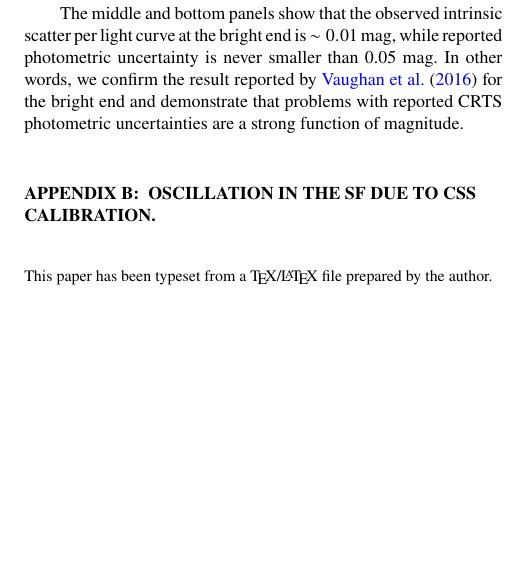
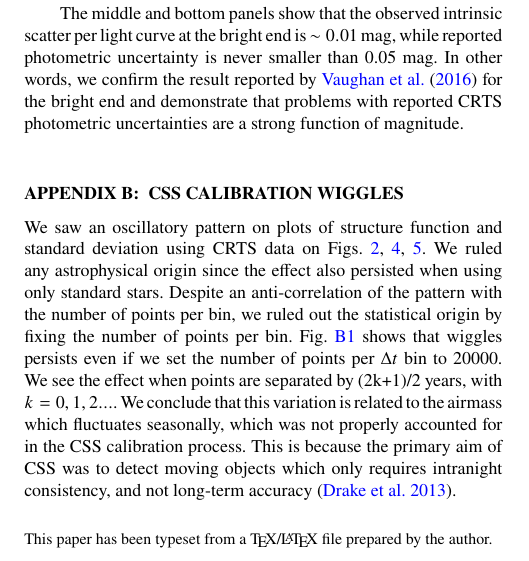
Before and after one commit to suberlak/CRTS_paper, a LaTeX paper (main.tex): part of one column of page 7 of 8, cut so that both start at the same text, the shorter picture padded with empty space. Compiled offline with pdfLaTeX; a LaTeX package or settings file that is missing is left out.

Commit message:
Added text to Appendix B, added figure B1

```diff
--- a/main.tex
+++ b/main.tex
@@ -630,5 +630,7 @@ uncertainty, both as function of median magnitude (per light curve).
 
 
 
-\section{Oscillation in the SF due to CSS calibration.}
+\section{CSS calibration wiggles}
 \label{sec:wiggles}
+
+We saw  an oscillatory pattern on plots of structure function and standard deviation using CRTS data on Figs.~\ref{fig:2}, \ref{fig:4}, \ref{fig:5}. We ruled any astrophysical origin since the effect also persisted when using only standard stars. Despite an anti-correlation of the pattern with the number of points per bin, we ruled out the statistical origin by fixing the number of points per bin.  Fig.~\ref{fig:CRTSwiggles} shows that wiggles persists even if we set the number of points per $\Delta t$  bin to 20000. We see the effect when points are separated by (2k+1)/2 years, with $k=0,1,2 ...$. We conclude that this variation is related to the airmass which fluctuates seasonally, which was  not properly accounted for in the CSS calibration process. This is because the primary aim of CSS was to detect moving objects which only requires intranight consistency, and not long-term accuracy \citep{drake2013}.
@@ -635,3 +642,5 @@ uncertainty, both as function of median magnitude (per light curve).
+\end{figure}
+
 
 
 
```
Also changed, not shown: main.pdf, main.tex (5 more changed lines).
